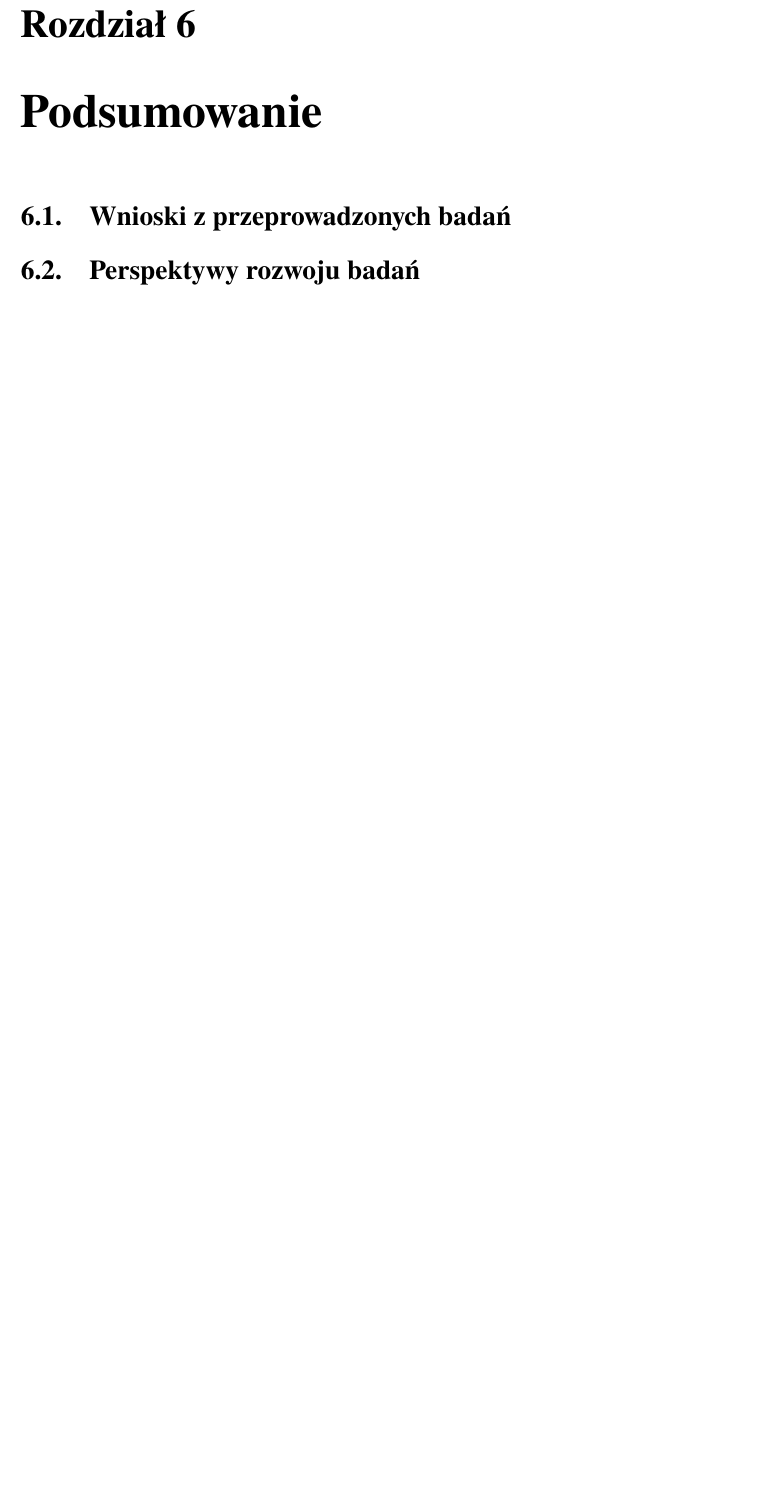
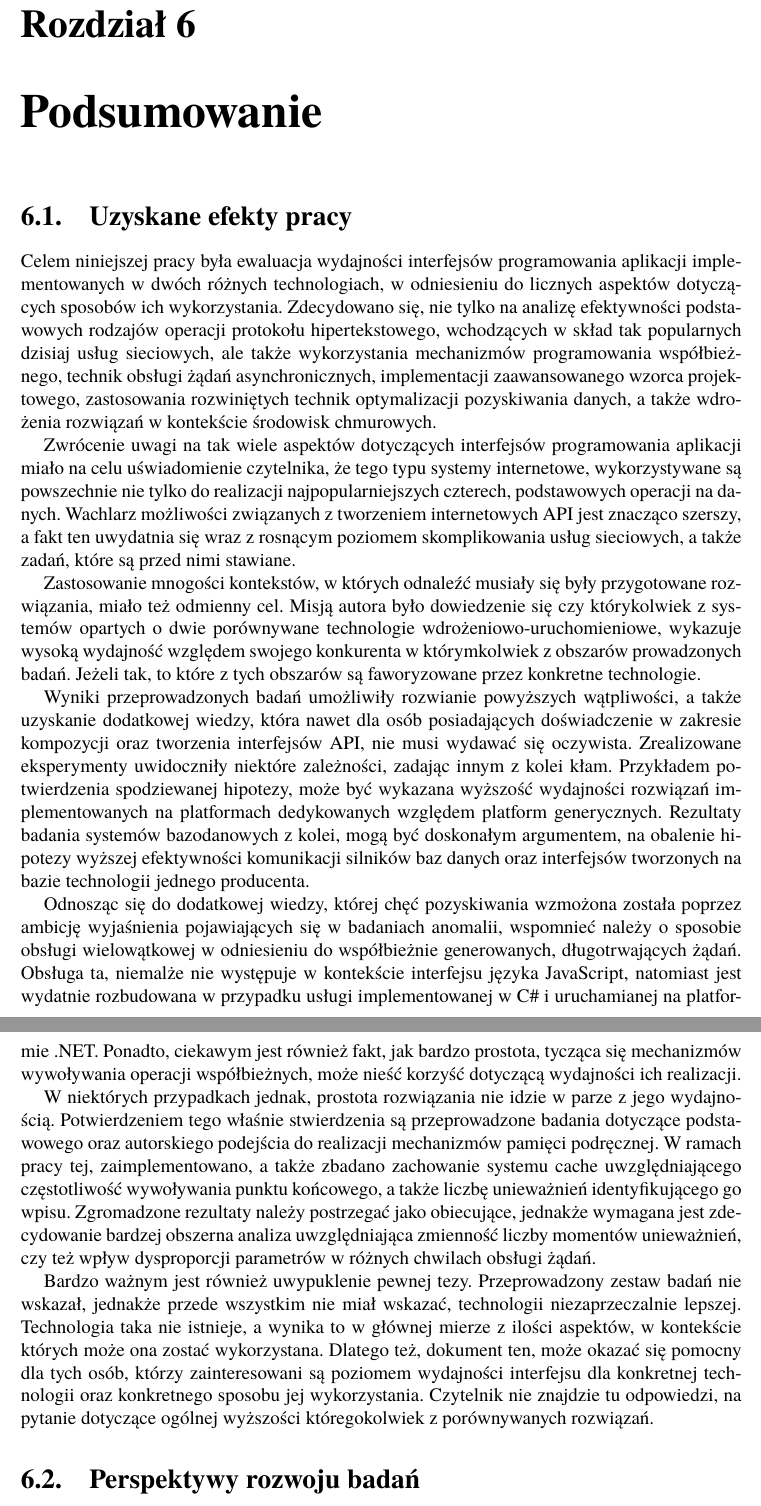
Before and after one commit to maciekgrzela/master-thesis, a LaTeX thesis (Dyplom.tex, which reads rozdzial06.tex): part of page 95 of 100 before the commit and two parts of pages 95 and 96 of 101 after it, the two joined at a grey line, cut so that both start at the same text, the shorter picture padded with empty space. Compiled offline with pdfLaTeX.

Commit message:
Summary part 1

```diff
--- a/rozdzial06.tex
+++ b/rozdzial06.tex
@@ -1,11 +1,16 @@
 \chapter{Podsumowanie}
-% Przykładowe zakończenie do pracy magisterskiej z bezpieczeństwa
-% Celem niniejszej pracy było zweryfikowanie tego jak przedstawia się autorytet policjanta w opinii społecznej. W teoretycznej części pracy omówiono definicje autorytetu, jako najważniejszy elementem, wspólny dla większości definicji wskazano specyficzny rodzaj szacunku, gdyż posiadanie go wiąże się ze zdobyciem zaufania u drugiego człowieka.
+\section{Uzyskane efekty pracy}
+Celem niniejszej pracy była ewaluacja wydajności interfejsów programowania aplikacji implementowanych w dwóch różnych technologiach, w odniesieniu do licznych aspektów dotyczących sposobów ich wykorzystania. Zdecydowano się, nie tylko na analizę efektywności podstawowych rodzajów operacji protokołu hipertekstowego, wchodzących w skład tak popularnych dzisiaj usług sieciowych, ale także wykorzystania mechanizmów programowania współbieżnego, technik obsługi żądań asynchronicznych, implementacji zaawansowanego wzorca projektowego, zastosowania rozwiniętych technik optymalizacji pozyskiwania danych, a także wdrożenia rozwiązań w kontekście środowisk chmurowych.
 
-% W początkowych rozdziałach skupiono się na roli policjanta i komponentach wpływających na jego wizerunek. W czasie wykonywania swoich obowiązków, funkcjonariusz policji musi mierzyć się z różnymi sytuacjami, jego praca często polega na rozwiązywaniu konfliktów, dlatego tak istotna jest odpowiednia komunikacja. Nawiązywanie bezpośrednich relacji z członkami społeczeństwa wymaga, żeby zdolności w zakresie porozumiewania się były na najwyższym poziomie. Następnym czynnikiem, który wpływa na wyobrażenie na temat policjantów jest ich wyszkolenie. Jeśli obywatel zaobserwuje, iż policjant nie ma wiedzy czy też umiejętności w zakresie swoich obowiązków, bez wątpienia niekorzystnie wpłynie to na autorytet policjanta. Dodatkowo badania pokazały, że media mają duże znaczenie w kreowaniu wizerunku funkcjonariusza, środki masowego przekazu w założeniu, chcąc uzyskać jak najlepszą oglądalność, skupiają się na wydarzeniach szokujących, budzących kontrowersje. W telewizji, czy w radiu mówi się o policjantach, którzy nadużywają swoich uprawnień, nie wykonali odpowiednio swoich obowiązków. Takie komunikaty trafiające do ludności stawiają funkcjonariuszy w złym świetle.
+Zwrócenie uwagi na tak wiele aspektów dotyczących interfejsów programowania aplikacji miało na celu uświadomienie czytelnika, że tego typu systemy internetowe, wykorzystywane są powszechnie nie tylko do realizacji najpopularniejszych czterech, podstawowych operacji na danych. Wachlarz możliwości związanych z tworzeniem internetowych API jest znacząco szerszy, a fakt ten uwydatnia się wraz z rosnącym poziomem skomplikowania usług sieciowych, a także zadań, które są przed nimi stawiane.
 
-% Wyniki przeprowadzonych badań umożliwiły udzielenie odpowiedzi na problem badawczy niniejszej pracy postawiony w formie pytania: „Jaki autorytet posiada w dzisiejszych czasach funkcjonariusz policji?”. Badania wykazały, iż większość respondentów nie jest w stanie określić osobistego stanowiska w zakresie zaufania do analizowanej formacji. Powodem dla tego stanu rzeczy może być ich dystans do organizacji bądź brak świadomości tego jak ważną funkcję pełnią policjanci w ich życiu codziennym. Niewielka część badanych przyznała, że ufa Policji, dużo większy procent odpowiedział, że ma zastrzeżenia i nie może zadeklarować pełnego zaufania, co wskazuje na konieczność przeprowadzenia zmian na wielu płaszczyznach. Można przykładowo zorganizować szkolenia dla funkcjonariuszy, które wpłyną na skuteczność podejmowanych działań a w rezultacie przyczynią się do zwiększenia autorytetu u obywateli.
+Zastosowanie mnogości kontekstów, w których odnaleźć musiały się były przygotowane rozwiązania, miało też odmienny cel. Misją autora było dowiedzenie się czy którykolwiek z systemów opartych o dwie porównywane technologie wdrożeniowo-uruchomieniowe, wykazuje wysoką wydajność względem swojego konkurenta w którymkolwiek z obszarów prowadzonych badań. Jeżeli tak, to które z tych obszarów są faworyzowane przez konkretne technologie.
 
-% Funkcjonariusze Policji w Polsce nieustannie starają się zbudować nowy etos służby, przez co aktualnie Policja jest dużo bardziej cenioną instytucją niż działająca wcześniej Milicja Obywatelska. Czynności wykonywane na rzecz społeczeństwa spowodowały, że Policja jest rozpatrywana jako organizacja służebna. Zaznacza się, iż formacja chcąc zdobyć autorytet wśród ludzi powinna być uważna na zgłaszane przez nich potrzeby, ponieważ jedynie wtedy zapracuje na zaufanie społeczeństwa, które jest podstawą w budowaniu korzystnego wyobrażenia na temat całej formacji jak i funkcjonariuszy policji.
-\section{Wnioski z przeprowadzonych badań}
+Wyniki przeprowadzonych badań umożliwiły rozwianie powyższych wątpliwości, a także uzyskanie dodatkowej wiedzy, która nawet dla osób posiadających doświadczenie w zakresie kompozycji oraz tworzenia interfejsów API, nie musi wydawać się oczywista. Zrealizowane eksperymenty uwidoczniły niektóre zależności, zadając innym z kolei kłam. Przykładem potwierdzenia spodziewanej hipotezy, może być wykazana wyższość wydajności rozwiązań implementowanych na platformach dedykowanych względem platform generycznych. Rezultaty badania systemów bazodanowych z kolei, mogą być doskonałym argumentem, na obalenie hipotezy wyższej efektywności komunikacji silników baz danych oraz interfejsów tworzonych na bazie technologii jednego producenta.
+
+Odnosząc się do dodatkowej wiedzy, której chęć pozyskiwania wzmożona została poprzez ambicję wyjaśnienia pojawiających się w badaniach anomalii, wspomnieć należy o sposobie obsługi wielowątkowej w odniesieniu do współbieżnie generowanych, długotrwających żądań. Obsługa ta, niemalże nie występuje w kontekście interfejsu języka JavaScript, natomiast jest wydatnie rozbudowana w przypadku usługi implementowanej w C\# i uruchamianej na platformie .NET. Ponadto, ciekawym jest również fakt, jak bardzo prostota, tycząca się mechanizmów wywoływania operacji współbieżnych, może nieść korzyść dotyczącą wydajności ich realizacji.
+
+W niektórych przypadkach jednak, prostota rozwiązania nie idzie w parze z jego wydajnością. Potwierdzeniem tego właśnie stwierdzenia są przeprowadzone badania dotyczące podstawowego oraz autorskiego podejścia do realizacji mechanizmów pamięci podręcznej. W ramach pracy tej, zaimplementowano, a także zbadano zachowanie systemu cache uwzględniającego częstotliwość wywoływania punktu końcowego, a także liczbę unieważnień identyfikującego go wpisu. Zgromadzone rezultaty należy postrzegać jako obiecujące, jednakże wymagana jest zdecydowanie bardzej obszerna analiza uwzględniająca zmienność liczby momentów unieważnień, czy też wpływ dysproporcji parametrów w różnych chwilach obsługi żądań.
+
+Bardzo ważnym jest również uwypuklenie pewnej tezy. Przeprowadzony zestaw badań nie wskazał, jednakże przede wszystkim nie miał wskazać, technologii niezaprzeczalnie lepszej. Technologia taka nie istnieje, a wynika to w głównej mierze z ilości aspektów, w kontekście których może ona zostać wykorzystana. Dlatego też, dokument ten, może okazać się pomocny dla tych osób, którzy zainteresowani są poziomem wydajności interfejsu dla konkretnej technologii oraz konkretnego sposobu jej wykorzystania. Czytelnik nie znajdzie tu odpowiedzi, na pytanie dotyczące ogólnej wyższości któregokolwiek z porównywanych rozwiązań.
 \section{Perspektywy rozwoju badań}
```
